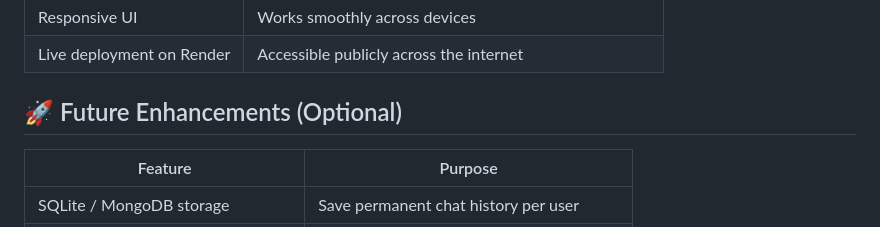
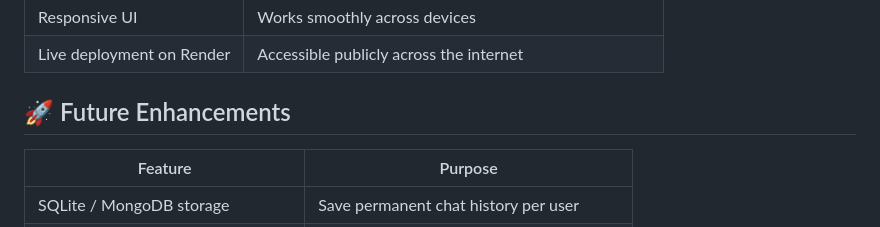
Before and after one commit to LavanyaMandal/Echoverse, a Markdown page: README.md, the part around one of its changes. Rendered like a GitHub page.

Commit message:
Update README with assumptions and bonus features

```diff
--- a/README.md
+++ b/README.md
@@ -111,7 +111,7 @@ http://127.0.0.1:5000/
 
 
 
-## 🚀 Future Enhancements (Optional)
+## 🚀 Future Enhancements
 
 | Feature | Purpose |
 |--------|---------|
```
Also changed, not shown: other parts of README.md (+8 -8 lines).
